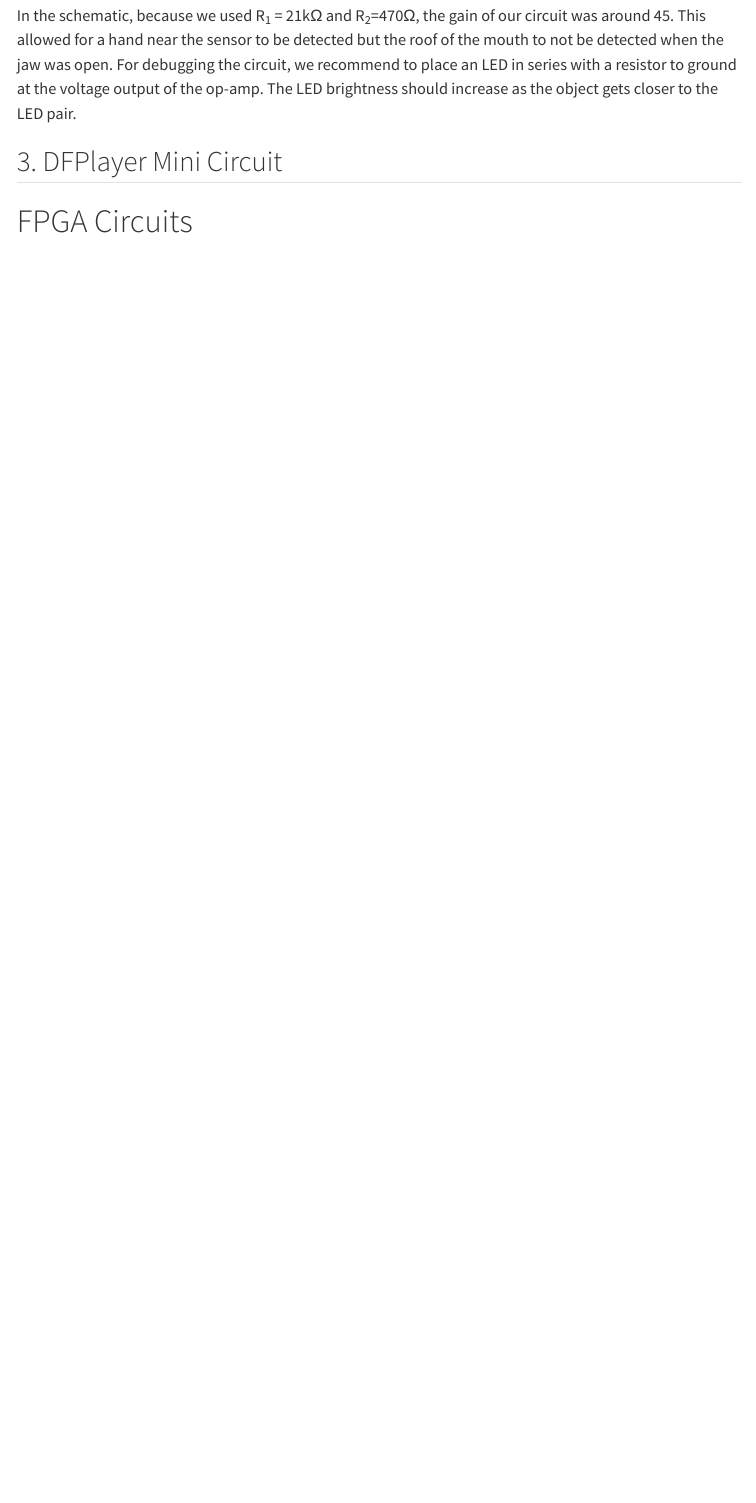
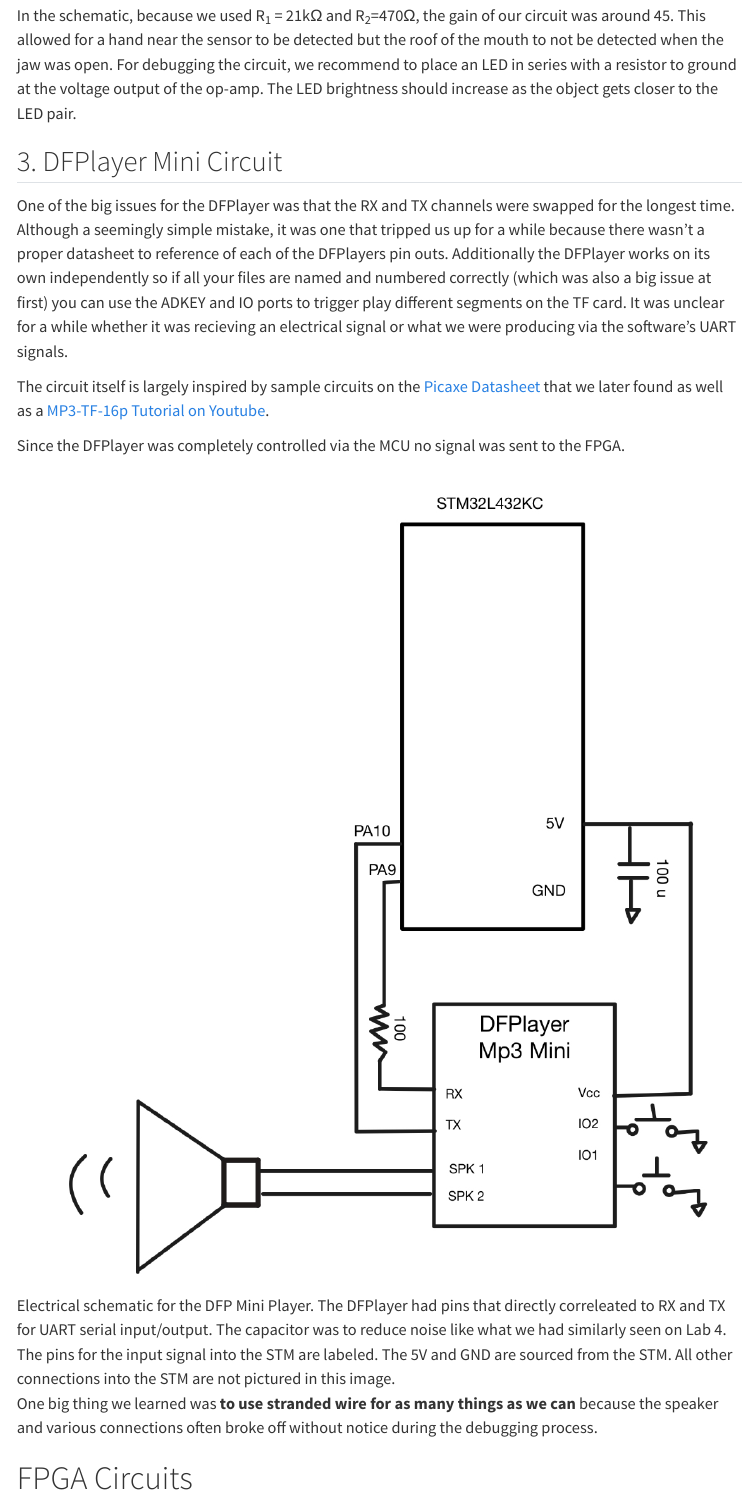
Before and after one commit to erinlywang/toothless-candy-bucket, a Quarto document (electrical.qmd): the page in a window 1100 px wide, from 3130 px down. Rendered offline with R 4.5, knitr and Pandoc in place of Quarto, with nearby package versions; menus at the side of the page are left out.

Commit message:
finished missing electricla

```diff
--- a/electrical.qmd
+++ b/electrical.qmd
@@ -34,7 +34,15 @@
 In the schematic, because we used R~1~ = 21kΩ and R~2~=470Ω, the gain of our circuit was around 45. This allowed for a hand near the sensor to be detected but the roof of the mouth to not be detected when the jaw was open. For debugging the circuit, we recommend to place an LED in series with a resistor to ground at the voltage output of the op-amp. The LED brightness should increase as the object gets closer to the LED pair.
 
 ## 3. DFPlayer Mini Circuit
+One of the big issues for the DFPlayer was that the RX and TX channels were swapped for the longest time. Although a seemingly simple mistake, it was one that tripped us up for a while because there wasn't a proper datasheet to reference of each of the DFPlayers pin outs. Additionally the DFPlayer works on its own independently so if all your files are named and numbered correctly (which was also a big issue at first) you can use the ADKEY and IO ports to trigger play different segments on the TF card. It was unclear for a while whether it was recieving an electrical signal or what we were producing via the software's UART signals.
 
+The circuit itself is largely inspired by sample circuits on the [Picaxe Datasheet](https://picaxe.com/docs/spe033.pdf) that we later found as well as a [MP3-TF-16p Tutorial on Youtube](https://www.youtube.com/watch?v=7WiSeQxb1bU).
+
+Since the DFPlayer was completely controlled via the MCU no signal was sent to the FPGA.
+
+![Electrical schematic for the DFP Mini Player. The DFPlayer had pins that directly correleated to RX and TX for UART serial input/output. The capacitor was to reduce noise like what we had similarly seen on Lab 4. The pins for the input signal into the STM are labeled. The 5V and GND are sourced from the STM. All other connections into the STM are not pictured in this image.](images/dfpschematic.jpeg)
+
+One big thing we learned was **to use stranded wire for as many things as we can** because the speaker and various connections often broke off without notice during the debugging process.
 
 # FPGA Circuits
 ## 1. Servo Motor Circuit
```
